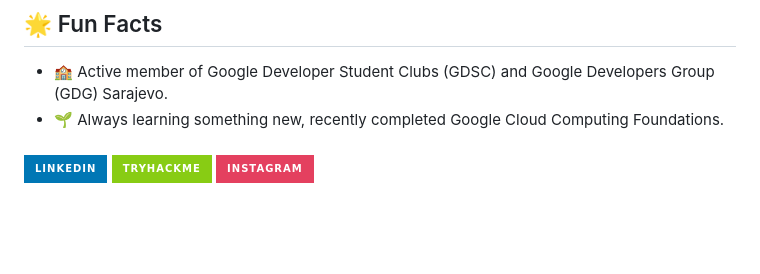
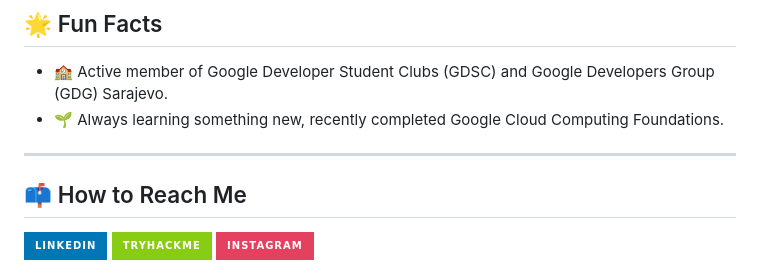
Before and after one commit to eman-cickusic/eman_resume, a Markdown page: README.md, the part around the change printed below. Rendered like a GitHub page; badges without logos; blank space fills up the shorter version.

```diff
--- a/README.md
+++ b/README.md
@@ -66,8 +62,9 @@ Developed and implemented security measures to safeguard cloud-based systems usi
 - 🏫 Active member of Google Developer Student Clubs (GDSC) and Google Developers Group (GDG) Sarajevo.
 - 🌱 Always learning something new, recently completed Google Cloud Computing Foundations.
 
-###
+---
 
+## 📫 How to Reach Me
 <div align="left">
   <a href="https://www.linkedin.com/in/eman-cickusic/" target="_blank">
     <img src="https://img.shields.io/static/v1?message=LinkedIn&logo=linkedin&label=&color=0077B5&logoColor=white&labelColor=&style=for-the-badge" height="35" alt="linkedin logo"  />
```
Also changed, not shown: other parts of README.md (+0 -4 lines).
